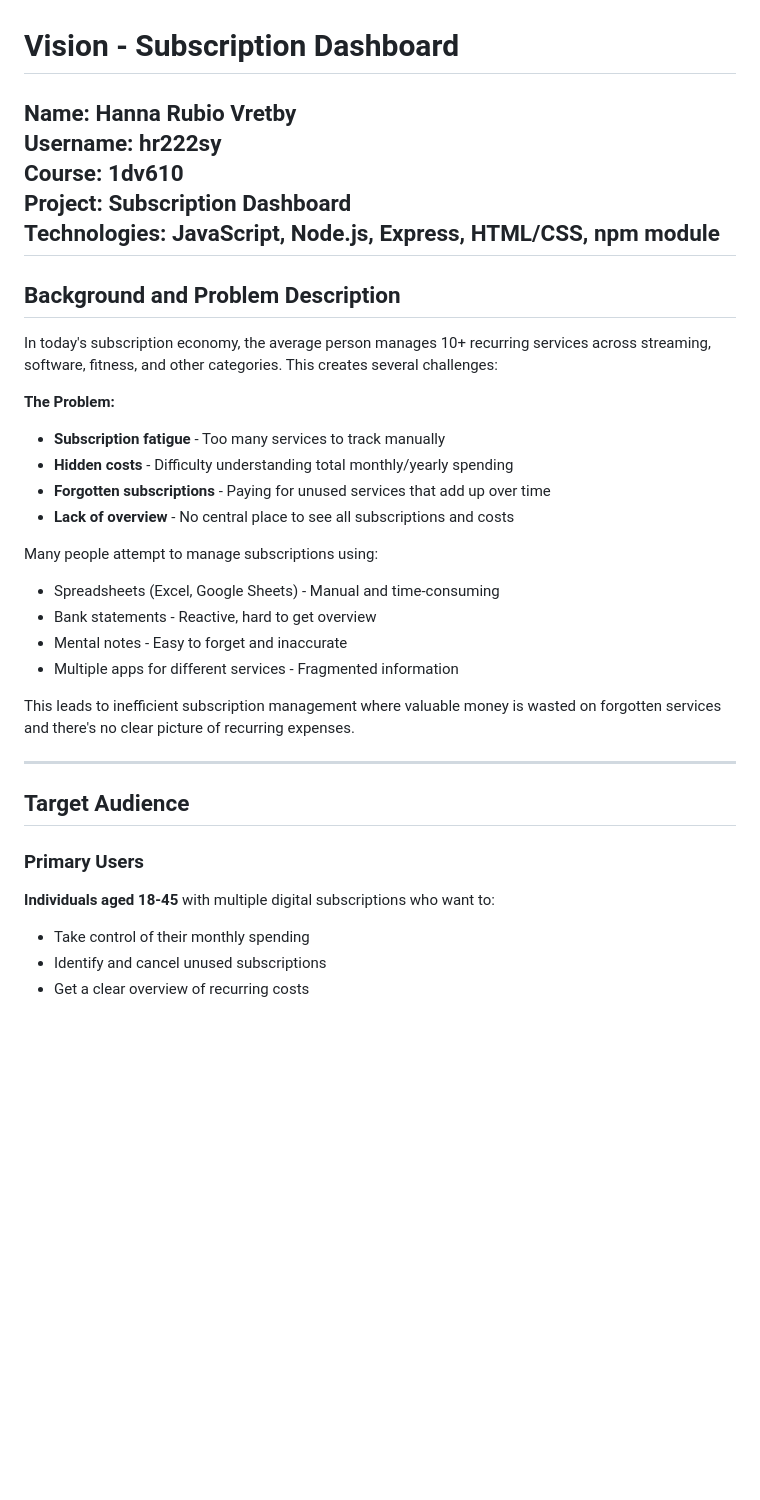
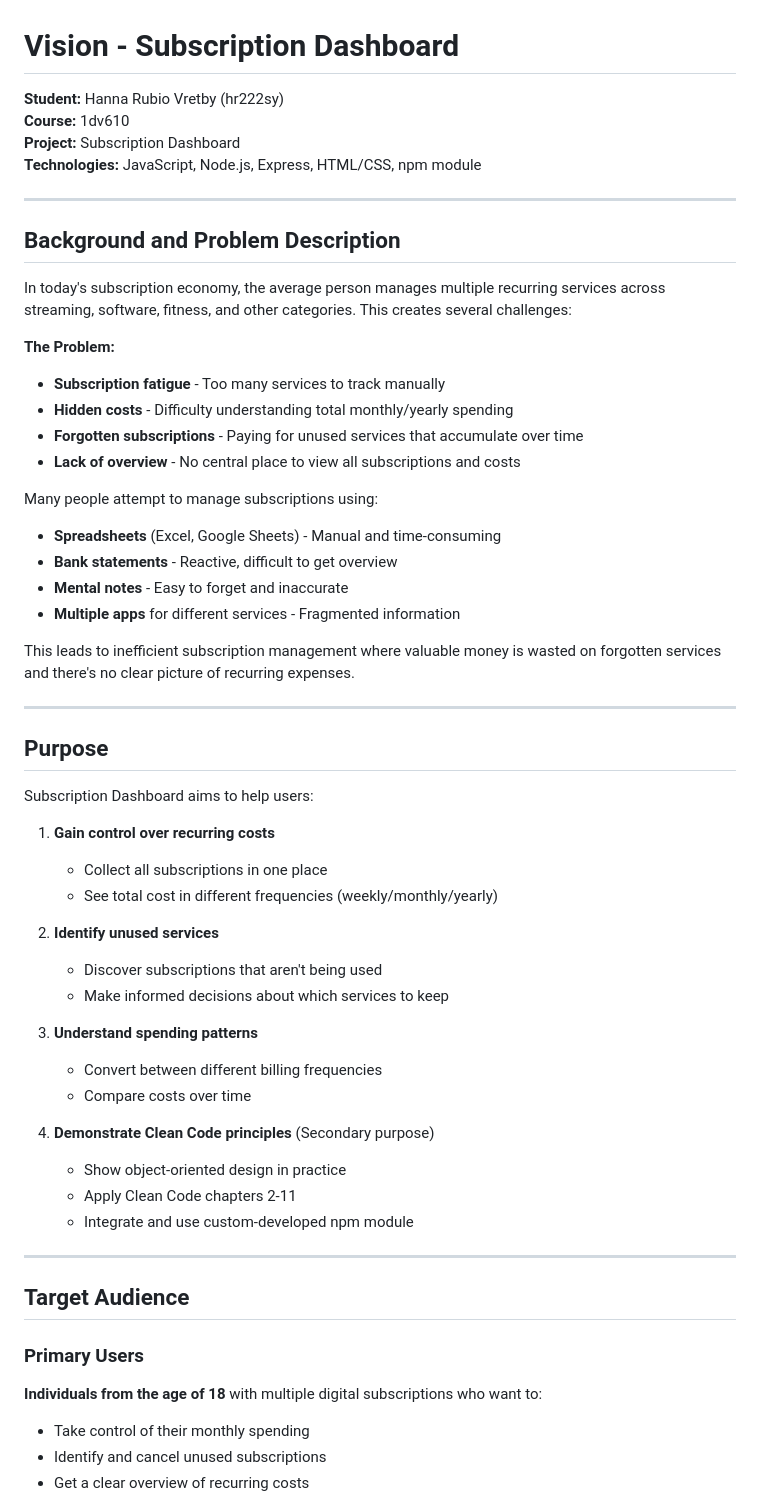
Before and after one commit to HannaRV/subscription-dashboard, a Markdown page: vision.md, the part around one of its changes. GitHub-like rendering; blank space fills up the shorter version.

```diff
--- a/vision.md
+++ b/vision.md
@@ -1,36 +1,59 @@
 # Vision - Subscription Dashboard
 
-**Name:** Hanna Rubio Vretby
-**Username:** hr222sy
+**Student:** Hanna Rubio Vretby (hr222sy)
 **Course:** 1dv610
 **Project:** Subscription Dashboard
 **Technologies:** JavaScript, Node.js, Express, HTML/CSS, npm module
+
 ---
 
 ## Background and Problem Description
 
-In today's subscription economy, the average person manages 10+ recurring services across streaming, software, fitness, and other categories. This creates several challenges:
+In today's subscription economy, the average person manages multiple recurring services across streaming, software, fitness, and other categories. This creates several challenges:
 
 **The Problem:**
 - **Subscription fatigue** - Too many services to track manually
 - **Hidden costs** - Difficulty understanding total monthly/yearly spending
-- **Forgotten subscriptions** - Paying for unused services that add up over time
-- **Lack of overview** - No central place to see all subscriptions and costs
+- **Forgotten subscriptions** - Paying for unused services that accumulate over time
+- **Lack of overview** - No central place to view all subscriptions and costs
 
 Many people attempt to manage subscriptions using:
-- Spreadsheets (Excel, Google Sheets) - Manual and time-consuming
-- Bank statements - Reactive, hard to get overview
-- Mental notes - Easy to forget and inaccurate
-- Multiple apps for different services - Fragmented information
+- **Spreadsheets** (Excel, Google Sheets) - Manual and time-consuming
+- **Bank statements** - Reactive, difficult to get overview
+- **Mental notes** - Easy to forget and inaccurate
+- **Multiple apps** for different services - Fragmented information
 
 This leads to inefficient subscription management where valuable money is wasted on forgotten services and there's no clear picture of recurring expenses.
+
+---
+
+## Purpose
+
+Subscription Dashboard aims to help users:
+
+1. **Gain control over recurring costs**
+   - Collect all subscriptions in one place
+   - See total cost in different frequencies (weekly/monthly/yearly)
+
+2. **Identify unused services**
+   - Discover subscriptions that aren't being used
+   - Make informed decisions about which services to keep
+
+3. **Understand spending patterns**
+   - Convert between different billing frequencies
+   - Compare costs over time
+
+4. **Demonstrate Clean Code principles** (Secondary purpose)
+   - Show object-oriented design in practice
+   - Apply Clean Code chapters 2-11
+   - Integrate and use custom-developed npm module
 
 ---
 
 ## Target Audience
 
 ### Primary Users
-**Individuals aged 18-45** with multiple digital subscriptions who want to:
+**Individuals from the age of 18** with multiple digital subscriptions who want to:
 - Take control of their monthly spending
 - Identify and cancel unused subscriptions
 - Get a clear overview of recurring costs
```
Also changed, not shown: other parts of vision.md (+114 -73 lines).
